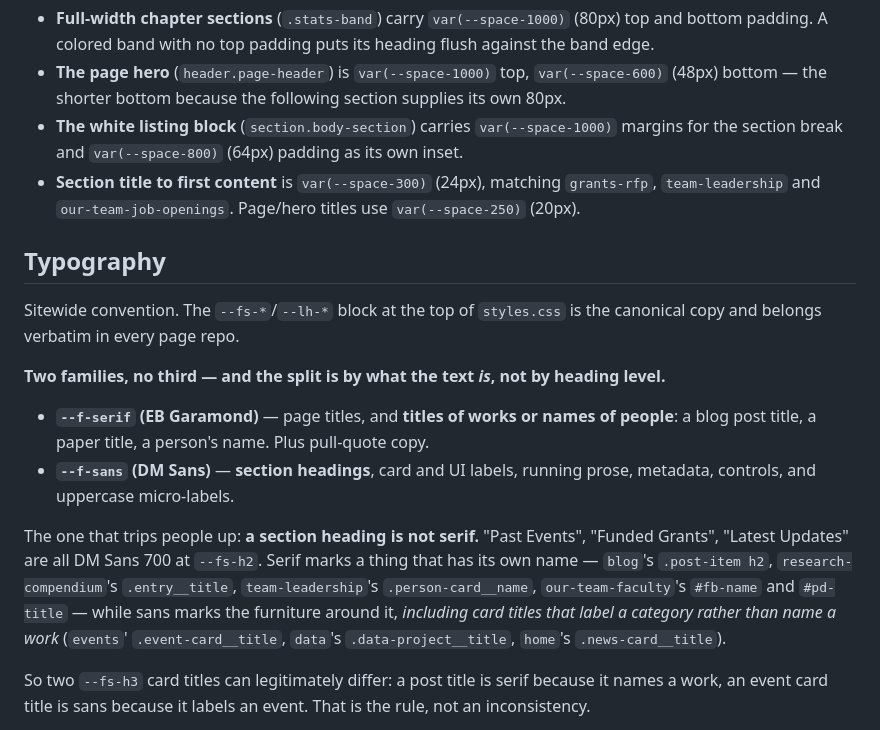
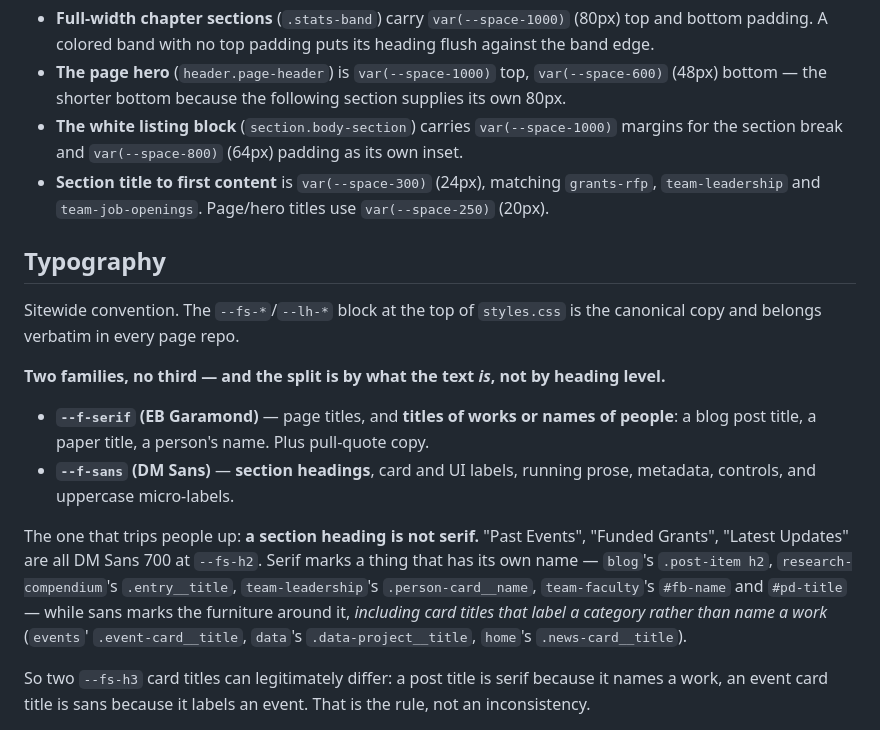
Before and after one commit to PennMEDIATED/grants-overview, a Markdown page: README.md, the part around the change. Rendered like a GitHub page.

Commit message:
Update references for the team-faculty / team-job-openings renames
our-team-faculty -> team-faculty and our-team-job-openings ->
team-job-openings on GitHub. Updates the iframe snippets in both repos
(src and element id), the cross-repo prose references in the other
READMEs, and a CSS comment in blog/index.html.

GitHub Pages does not redirect after a repo rename, so the old embed
URLs are dead rather than forwarding — any copy of the old snippet still
in use needs replacing, not just updating eventually.

Co-Authored-By: Claude Opus 5 <noreply@anthropic.com>
Claude-Session: https://claude.ai/code/session_01PYKZQ9bbN1qiX2HFBsYBdG

```diff
--- a/README.md
+++ b/README.md
@@ -37,7 +37,7 @@ Section rhythm:
 - **Full-width chapter sections** (`.stats-band`) carry `var(--space-1000)` (80px) top and bottom padding. A colored band with no top padding puts its heading flush against the band edge.
 - **The page hero** (`header.page-header`) is `var(--space-1000)` top, `var(--space-600)` (48px) bottom — the shorter bottom because the following section supplies its own 80px.
 - **The white listing block** (`section.body-section`) carries `var(--space-1000)` margins for the section break and `var(--space-800)` (64px) padding as its own inset.
-- **Section title to first content** is `var(--space-300)` (24px), matching `grants-rfp`, `team-leadership` and `our-team-job-openings`. Page/hero titles use `var(--space-250)` (20px).
+- **Section title to first content** is `var(--space-300)` (24px), matching `grants-rfp`, `team-leadership` and `team-job-openings`. Page/hero titles use `var(--space-250)` (20px).
 
 ## Typography
 
@@ -48,7 +48,7 @@ Sitewide convention. The `--fs-*`/`--lh-*` block at the top of `styles.css` is t
 - **`--f-serif` (EB Garamond)** — page titles, and **titles of works or names of people**: a blog post title, a paper title, a person's name. Plus pull-quote copy.
 - **`--f-sans` (DM Sans)** — **section headings**, card and UI labels, running prose, metadata, controls, and uppercase micro-labels.
 
-The one that trips people up: **a section heading is not serif.** "Past Events", "Funded Grants", "Latest Updates" are all DM Sans 700 at `--fs-h2`. Serif marks a thing that has its own name — `blog`'s `.post-item h2`, `research-compendium`'s `.entry__title`, `team-leadership`'s `.person-card__name`, `our-team-faculty`'s `#fb-name` and `#pd-title` — while sans marks the furniture around it, *including card titles that label a category rather than name a work* (`events`' `.event-card__title`, `data`'s `.data-project__title`, `home`'s `.news-card__title`).
+The one that trips people up: **a section heading is not serif.** "Past Events", "Funded Grants", "Latest Updates" are all DM Sans 700 at `--fs-h2`. Serif marks a thing that has its own name — `blog`'s `.post-item h2`, `research-compendium`'s `.entry__title`, `team-leadership`'s `.person-card__name`, `team-faculty`'s `#fb-name` and `#pd-title` — while sans marks the furniture around it, *including card titles that label a category rather than name a work* (`events`' `.event-card__title`, `data`'s `.data-project__title`, `home`'s `.news-card__title`).
 
 So two `--fs-h3` card titles can legitimately differ: a post title is serif because it names a work, an event card title is sans because it labels an event. That is the rule, not an inconsistency.
 
```
